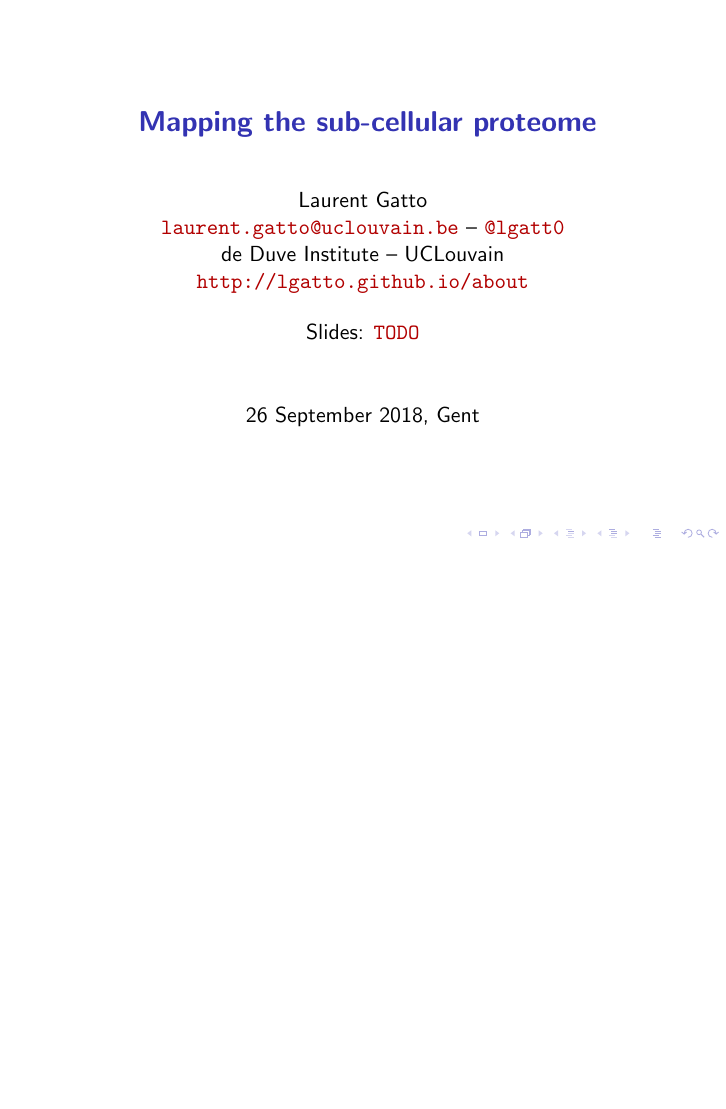
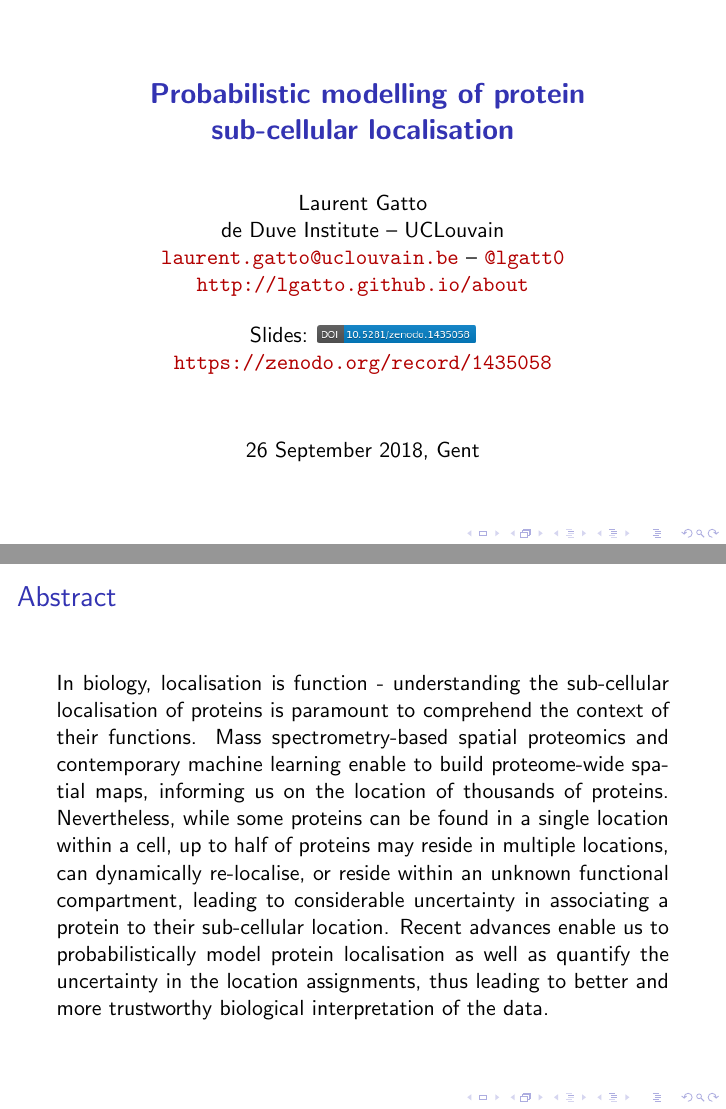
Before and after one commit to lgatto/2018_09_26_f-TALES-Gent, LaTeX slides (slides.tex): page 1 of 33 before the commit and pages 1 and 2 of 34 after it, the two joined at a grey line, the shorter picture padded with empty space. The pictures show the PDF file slides.pdf that the author committed with the source.

Commit message:
add zenodo doi

```diff
--- a/slides.tex
+++ b/slides.tex
@@ -83,16 +83,15 @@
 \date{26 September 2018, Gent}
 
 \title{
-  \textbf{Mapping the sub-cellular proteome}
+  \textbf{Probabilistic modelling of protein sub-cellular localisation}
 }
 
 \author{Laurent Gatto\\
+  de Duve Institute -- UCLouvain\\
   \url{laurent.gatto@uclouvain.be} -- \url{@lgatt0}\\
-  de Duve Institute -- UCLouvain\\
   \url{http://lgatto.github.io/about}\\
   \bigskip
-  Slides: %%  \includegraphics[height=3mm]{./figs_local/zenodo1180393.png}\\
-  \url{TODO}
+  Slides:  \includegraphics[height=3mm]{./figs_local/zenodo1435058.png}\\ \url{https://zenodo.org/record/1435058}
 }
 
 
@@ -112,6 +111,25 @@
 % \begin{frame}{}
 %   Who?
 % \end{frame}
+
+\begin{frame}{Abstract}
+
+\justifying In biology, localisation is function - understanding the
+sub-cellular localisation of proteins is paramount to comprehend the
+context of their functions. Mass spectrometry-based spatial proteomics
+and contemporary machine learning enable to build proteome-wide
+spatial maps, informing us on the location of thousands of
+proteins. Nevertheless, while some proteins can be found in a single
+location within a cell, up to half of proteins may reside in multiple
+locations, can dynamically re-localise, or reside within an unknown
+functional compartment, leading to considerable uncertainty in
+associating a protein to their sub-cellular location. Recent advances
+enable us to probabilistically model protein localisation as well as
+quantify the uncertainty in the location assignments, thus leading to
+better and more trustworthy biological interpretation of the data.
+
+
+\end{frame}
 
 
 \include{spatprot}
```
Also changed, not shown: spatprot.tex (+3 -4 lines), figs_local/zenodo1435058.png (added), figs_local/zenodo1435058.svg (added), slides.pdf, slides.tex (4 more changed lines).
